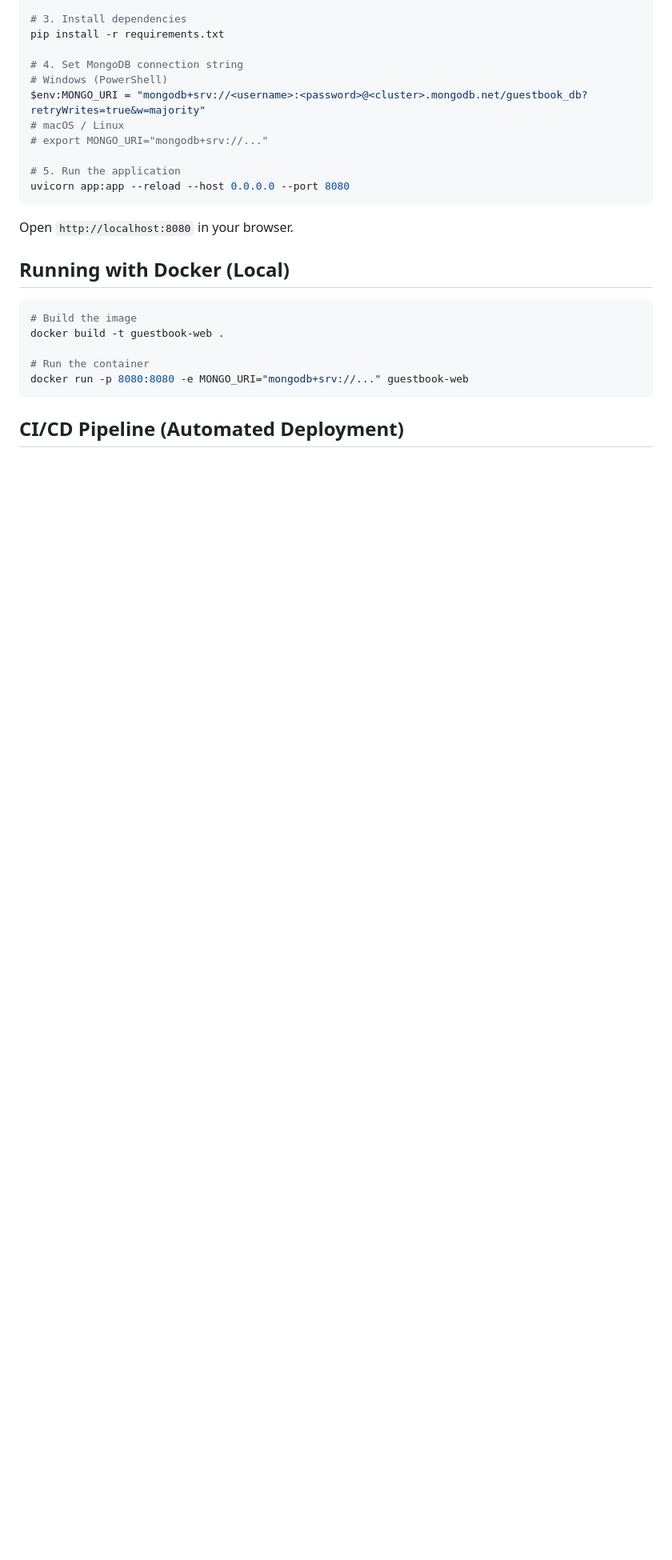
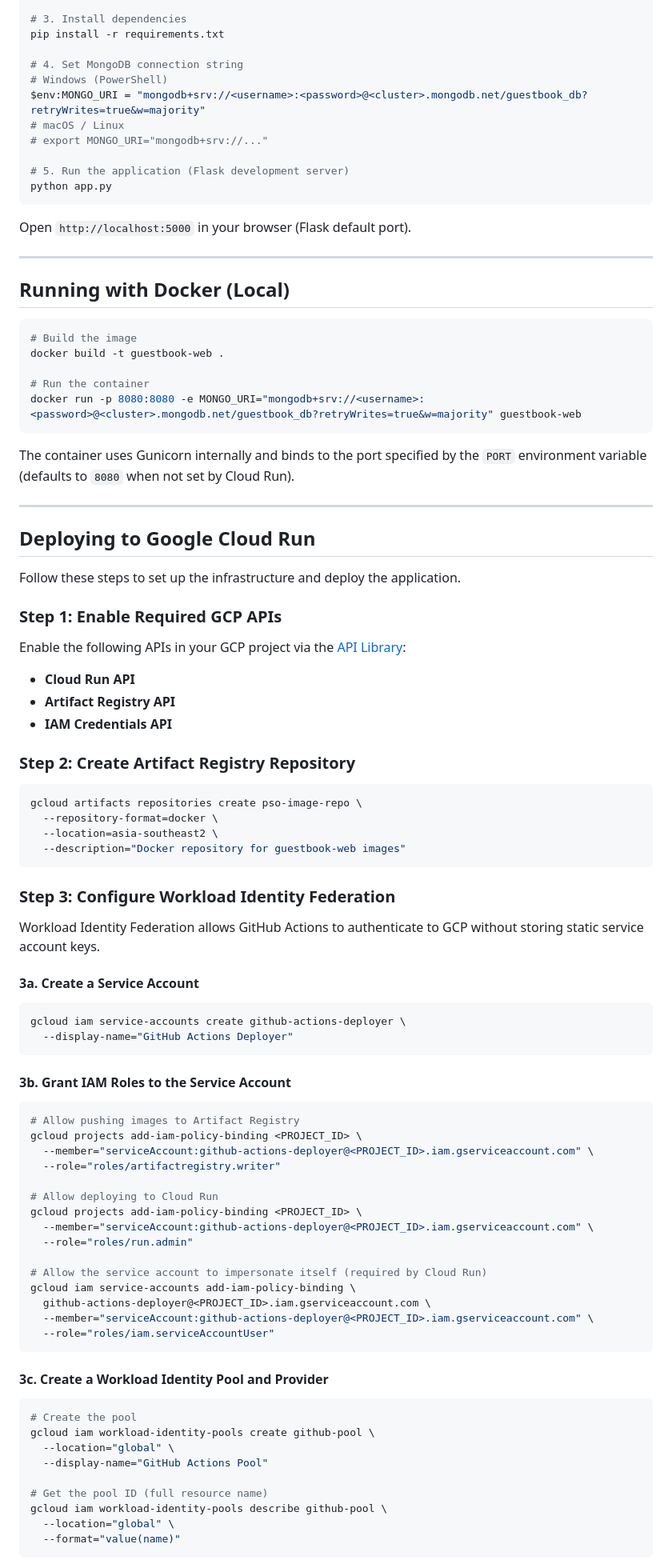
Before and after one commit to lnk7333/FinalProject-PSO-B-12, a Markdown page: README.md, the part around one of its changes. Shown at 80% size. GitHub-like rendering; blank space fills up the shorter version.

Commit message:
Rewrite README.MD

````diff
--- a/README.md
+++ b/README.md
@@ -53,11 +53,13 @@ $env:MONGO_URI = "mongodb+srv://<username>:<password>@<cluster>.mongodb.net/gues
 # macOS / Linux
 # export MONGO_URI="mongodb+srv://..."
 
-# 5. Run the application
-uvicorn app:app --reload --host 0.0.0.0 --port 8080
+# 5. Run the application (Flask development server)
+python app.py
 ```
 
-Open `http://localhost:8080` in your browser.
+Open `http://localhost:5000` in your browser (Flask default port).
+
+---
 
 ## Running with Docker (Local)
 
@@ -66,7 +68,76 @@ Open `http://localhost:8080` in your browser.
 docker build -t guestbook-web .
 
 # Run the container
-docker run -p 8080:8080 -e MONGO_URI="mongodb+srv://..." guestbook-web
+docker run -p 8080:8080 -e MONGO_URI="mongodb+srv://<username>:<password>@<cluster>.mongodb.net/guestbook_db?retryWrites=true&w=majority" guestbook-web
 ```
 
-## CI/CD Pipeline (Automated Deployment)
+The container uses Gunicorn internally and binds to the port specified by the `PORT` environment variable (defaults to `8080` when not set by Cloud Run).
+
+---
+
+## Deploying to Google Cloud Run
+
+Follow these steps to set up the infrastructure and deploy the application.
+
+### Step 1: Enable Required GCP APIs
+
+Enable the following APIs in your GCP project via the [API Library](https://console.cloud.google.com/apis/library):
+
+- **Cloud Run API**
+- **Artifact Registry API**
+- **IAM Credentials API**
+
+### Step 2: Create Artifact Registry Repository
+
+```bash
+gcloud artifacts repositories create pso-image-repo \
+  --repository-format=docker \
+  --location=asia-southeast2 \
+  --description="Docker repository for guestbook-web images"
+```
+
+### Step 3: Configure Workload Identity Federation
+
+Workload Identity Federation allows GitHub Actions to authenticate to GCP without storing static service account keys.
+
+#### 3a. Create a Service Account
+
+```bash
+gcloud iam service-accounts create github-actions-deployer \
+  --display-name="GitHub Actions Deployer"
+```
+
+#### 3b. Grant IAM Roles to the Service Account
+
+```bash
+# Allow pushing images to Artifact Registry
+gcloud projects add-iam-policy-binding <PROJECT_ID> \
+  --member="serviceAccount:github-actions-deployer@<PROJECT_ID>.iam.gserviceaccount.com" \
+  --role="roles/artifactregistry.writer"
+
+# Allow deploying to Cloud Run
+gcloud projects add-iam-policy-binding <PROJECT_ID> \
+  --member="serviceAccount:github-actions-deployer@<PROJECT_ID>.iam.gserviceaccount.com" \
+  --role="roles/run.admin"
+
+# Allow the service account to impersonate itself (required by Cloud Run)
+gcloud iam service-accounts add-iam-policy-binding \
+  github-actions-deployer@<PROJECT_ID>.iam.gserviceaccount.com \
+  --member="serviceAccount:github-actions-deployer@<PROJECT_ID>.iam.gserviceaccount.com" \
+  --role="roles/iam.serviceAccountUser"
+```
+
+#### 3c. Create a Workload Identity Pool and Provider
+
+```bash
+# Create the pool
+gcloud iam workload-identity-pools create github-pool \
+  --location="global" \
+  --display-name="GitHub Actions Pool"
+
+# Get the pool ID (full resource name)
+gcloud iam workload-identity-pools describe github-pool \
+  --location="global" \
+  --format="value(name)"
+```
+
````
Also changed, not shown: other parts of README.md (+100 -28 lines).
